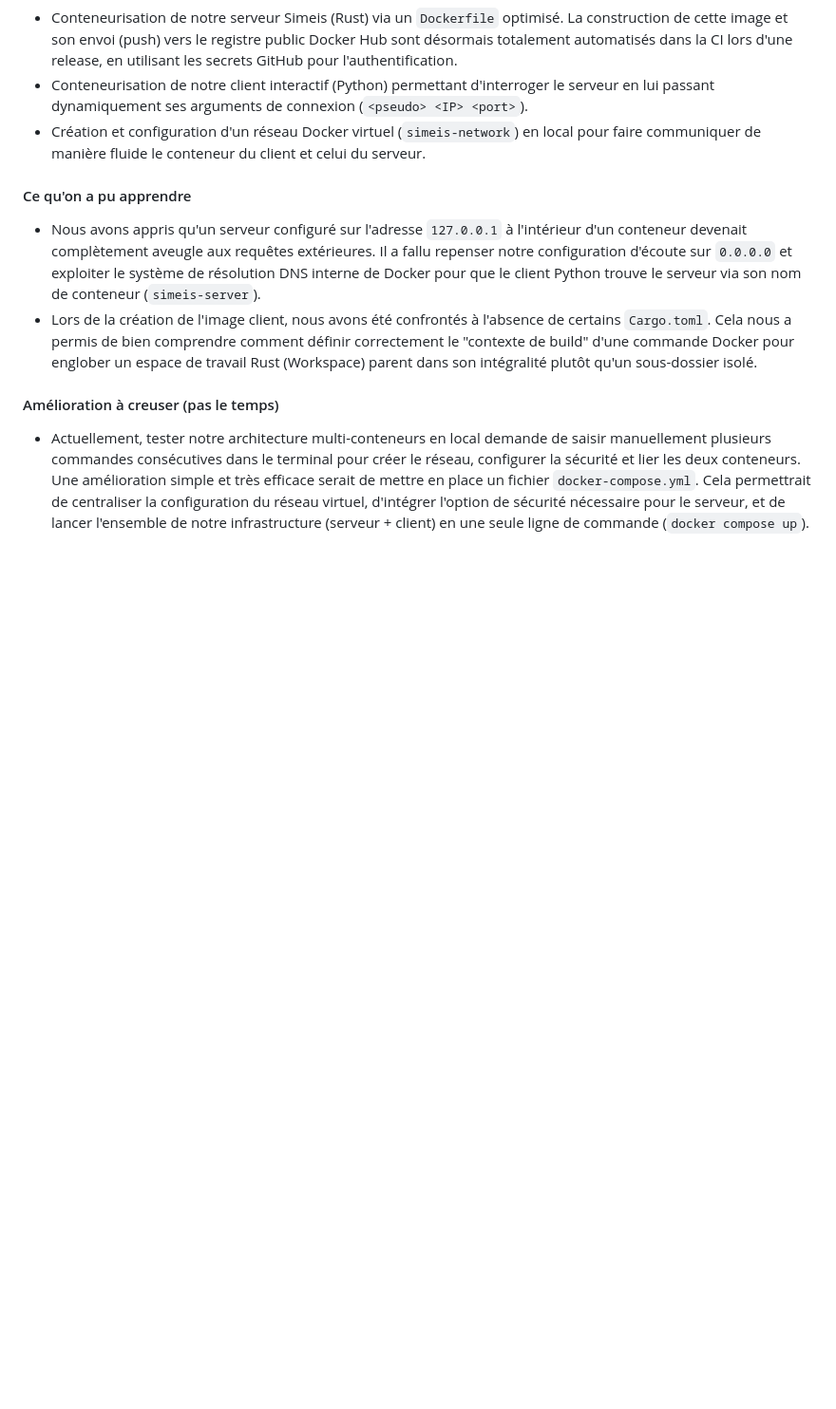
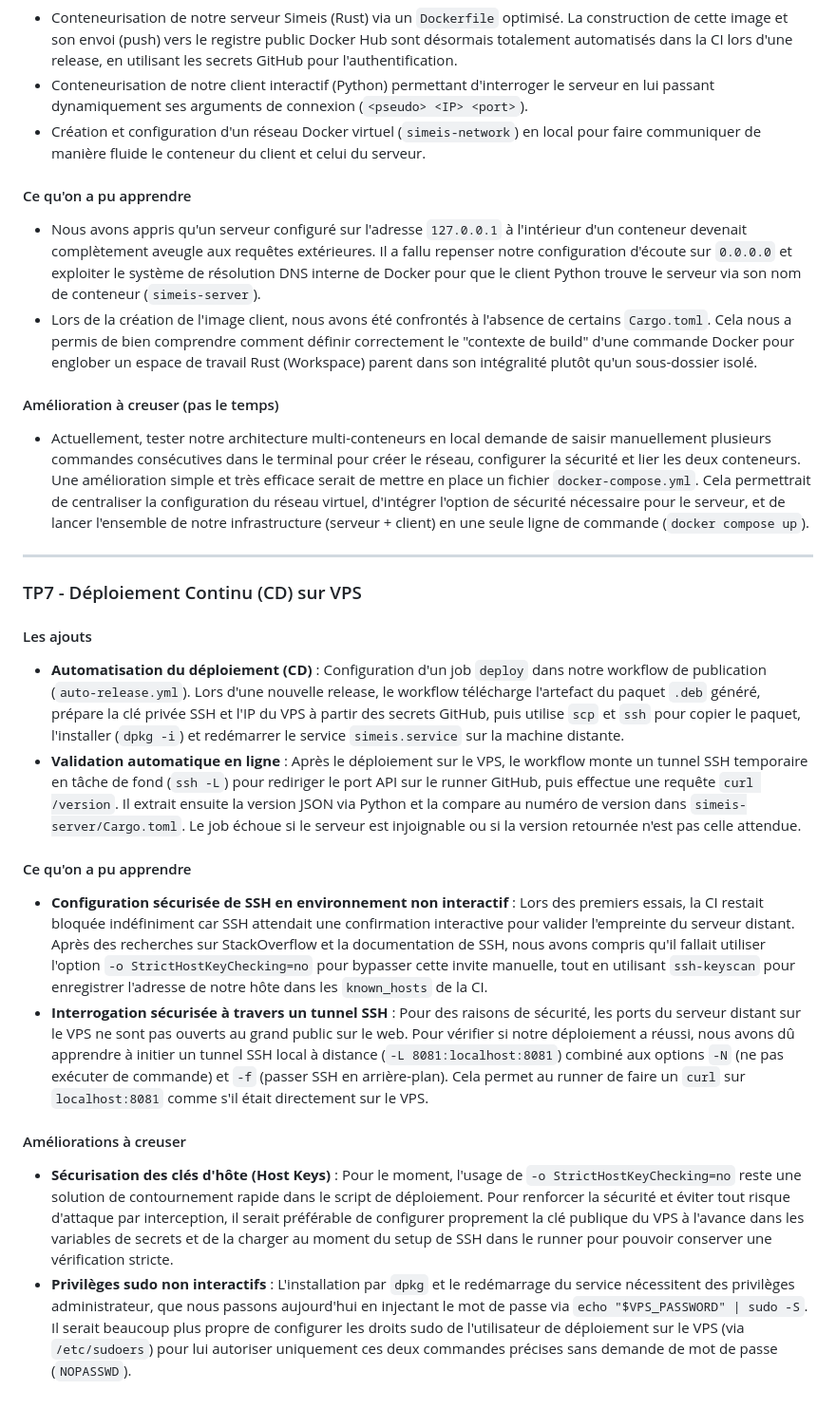
Before and after one commit to MathisBess/litchipi-simeis-NPIAEPMBE, a Markdown page: rapport.md, the part around the change. Shown at 95% size. Rendered like a GitHub page; blank space fills up the shorter version.

Commit message:
feat(rapport): ajout du rapport sur l'automatisation du déploiement continu sur VPS et validation automatique en ligne

```diff
--- a/rapport.md
+++ b/rapport.md
@@ -109,3 +109,22 @@ On était déjà très familiers avec la CI, mais en s'interdisant d'utiliser le
 
 #### Amélioration à creuser (pas le temps)
 - Actuellement, tester notre architecture multi-conteneurs en local demande de saisir manuellement plusieurs commandes consécutives dans le terminal pour créer le réseau, configurer la sécurité et lier les deux conteneurs. Une amélioration simple et très efficace serait de mettre en place un fichier `docker-compose.yml`. Cela permettrait de centraliser la configuration du réseau virtuel, d'intégrer l'option de sécurité nécessaire pour le serveur, et de lancer l'ensemble de notre infrastructure (serveur + client) en une seule ligne de commande (`docker compose up`).
+
+---
+
+### TP7 - Déploiement Continu (CD) sur VPS
+
+#### Les ajouts
+
+- **Automatisation du déploiement (CD)** : Configuration d'un job `deploy` dans notre workflow de publication (`auto-release.yml`). Lors d'une nouvelle release, le workflow télécharge l'artefact du paquet `.deb` généré, prépare la clé privée SSH et l'IP du VPS à partir des secrets GitHub, puis utilise `scp` et `ssh` pour copier le paquet, l'installer (`dpkg -i`) et redémarrer le service `simeis.service` sur la machine distante.
+- **Validation automatique en ligne** : Après le déploiement sur le VPS, le workflow monte un tunnel SSH temporaire en tâche de fond (`ssh -L`) pour rediriger le port API sur le runner GitHub, puis effectue une requête `curl /version`. Il extrait ensuite la version JSON via Python et la compare au numéro de version dans `simeis-server/Cargo.toml`. Le job échoue si le serveur est injoignable ou si la version retournée n'est pas celle attendue.
+
+#### Ce qu'on a pu apprendre
+
+- **Configuration sécurisée de SSH en environnement non interactif** : Lors des premiers essais, la CI restait bloquée indéfiniment car SSH attendait une confirmation interactive pour valider l'empreinte du serveur distant. Après des recherches sur StackOverflow et la documentation de SSH, nous avons compris qu'il fallait utiliser l'option `-o StrictHostKeyChecking=no` pour bypasser cette invite manuelle, tout en utilisant `ssh-keyscan` pour enregistrer l'adresse de notre hôte dans les `known_hosts` de la CI.
+- **Interrogation sécurisée à travers un tunnel SSH** : Pour des raisons de sécurité, les ports du serveur distant sur le VPS ne sont pas ouverts au grand public sur le web. Pour vérifier si notre déploiement a réussi, nous avons dû apprendre à initier un tunnel SSH local à distance (`-L 8081:localhost:8081`) combiné aux options `-N` (ne pas exécuter de commande) et `-f` (passer SSH en arrière-plan). Cela permet au runner de faire un `curl` sur `localhost:8081` comme s'il était directement sur le VPS.
+
+#### Améliorations à creuser
+
+- **Sécurisation des clés d'hôte (Host Keys)** : Pour le moment, l'usage de `-o StrictHostKeyChecking=no` reste une solution de contournement rapide dans le script de déploiement. Pour renforcer la sécurité et éviter tout risque d'attaque par interception, il serait préférable de configurer proprement la clé publique du VPS à l'avance dans les variables de secrets et de la charger au moment du setup de SSH dans le runner pour pouvoir conserver une vérification stricte.
+- **Privilèges sudo non interactifs** : L'installation par `dpkg` et le redémarrage du service nécessitent des privilèges administrateur, que nous passons aujourd'hui en injectant le mot de passe via `echo "$VPS_PASSWORD" | sudo -S`. Il serait beaucoup plus propre de configurer les droits sudo de l'utilisateur de déploiement sur le VPS (via `/etc/sudoers`) pour lui autoriser uniquement ces deux commandes précises sans demande de mot de passe (`NOPASSWD`).
```
